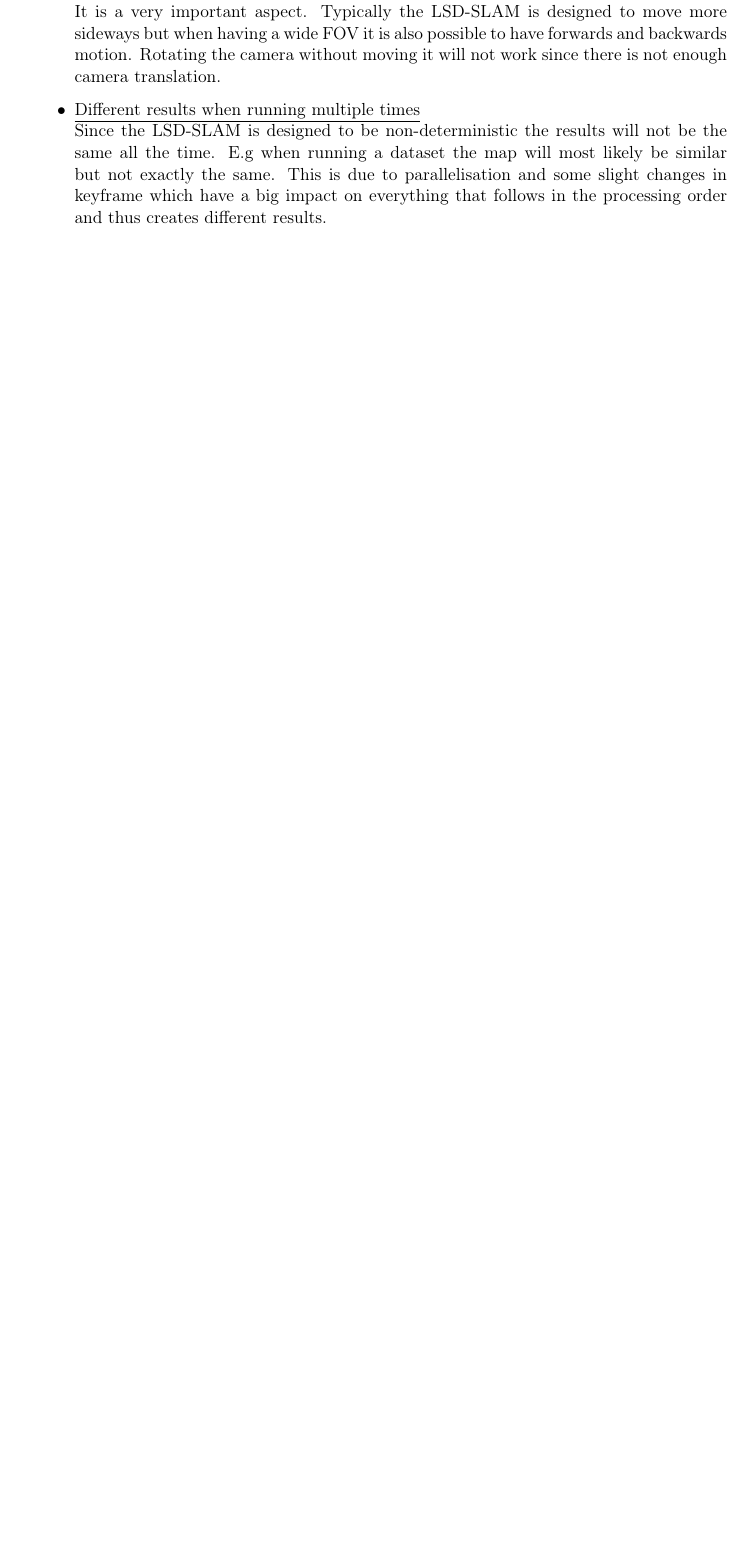
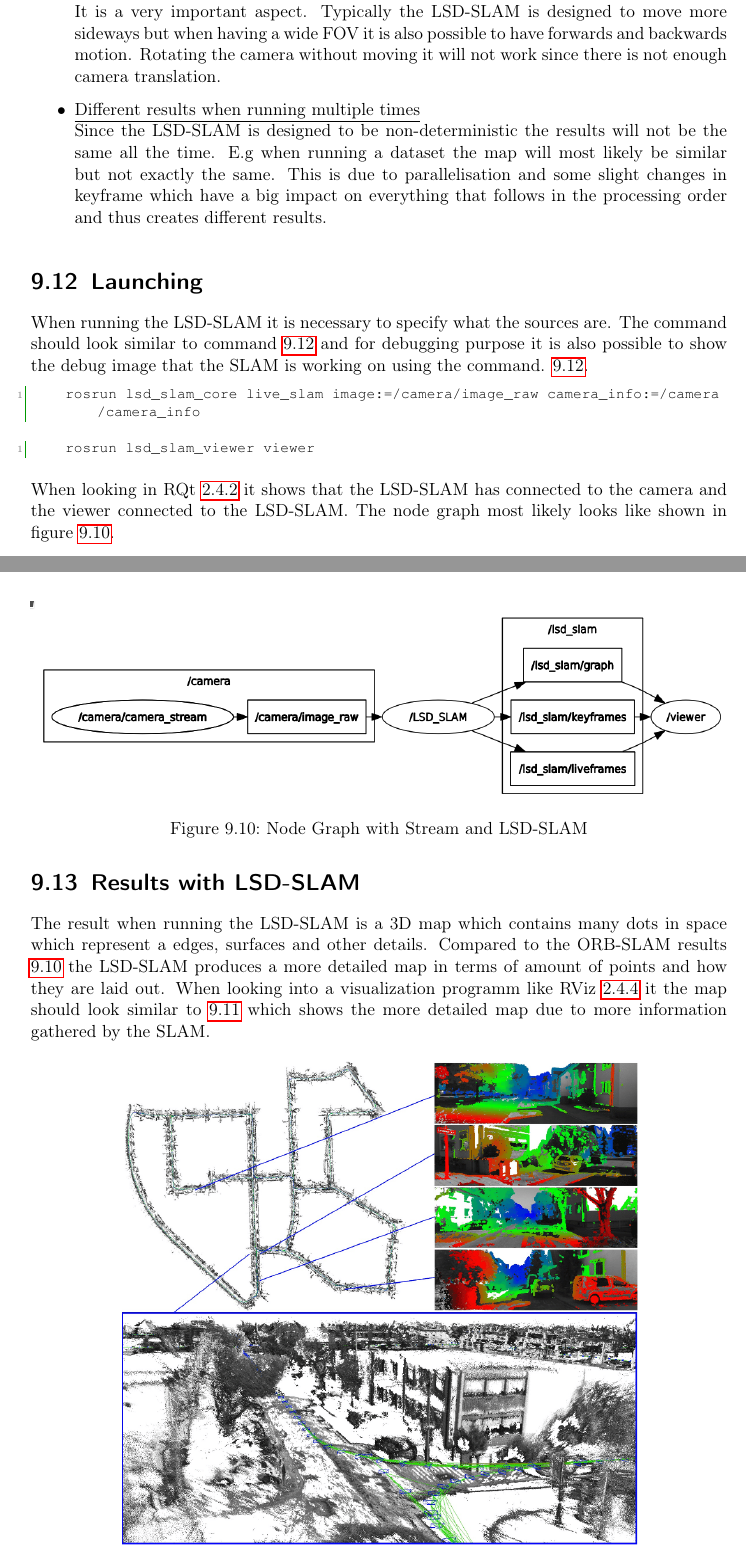
Before and after one commit to MrMinemeet/ACMT, a LaTeX thesis (Vorlage_DA.tex, which reads chapters/2_Arbeit/09-Workflow.tex): part of page 51 of 60 before the commit and two parts of pages 51 and 52 of 61 after it, the two joined at a grey line, cut so that both start at the same text, the shorter picture padded with empty space. Compiled offline with pdfLaTeX.

Commit message:
Update 13.4.2020
Updated LSD-SLAM in Workflow

```diff
--- a/chapters/2_Arbeit/09-Workflow.tex
+++ b/chapters/2_Arbeit/09-Workflow.tex
@@ -429,8 +429,33 @@ These points are helpful to get good results and some to keep in mind when runni
 
     \item \underline{Different results when running multiple times} \newline
     Since the LSD-\gls{slam} is designed to be non-deterministic the results will not be the same all the time. E.g when running a dataset the map will most likely be similar but not exactly the same. This is due to parallelisation and some slight changes in keyframe which have a big impact on everything that follows in the processing order and thus creates different results.
+\end{itemize}
 
-\end{itemize}
+\section{Launching}
+When running the LSD-\gls{slam} it is necessary to specify what the sources are. The command should look similar to command \ref{code:lsdslamcorestart} and for debugging purpose it is also possible to show the debug image that the \gls{slam} is working on using the command. \ref{code:lsdslamviewerstart}.
+\begin{lstlisting}[language=bash, label={code:lsdslamcorestart}]
+    rosrun lsd_slam_core live_slam image:=/camera/image_raw camera_info:=/camera/camera_info
+\end{lstlisting}
+\begin{lstlisting}[language=bash, label={code:lsdslamviewerstart}]
+    rosrun lsd_slam_viewer viewer
+\end{lstlisting}
+When looking in RQt \ref{rqt} it shows that the LSD-\gls{slam} has connected to the camera and the viewer connected to the LSD-\gls{slam}. The node graph most likely looks like shown in figure \ref{img:nodegraphlsdslam}.
+\begin{figure}[h]
+	\centering
+	\includegraphics[width=1\textwidth]{./media/images/nodegraphlsdslam.png}
+  	\caption{Node Graph with Stream and LSD-SLAM}
+  	\label{img:nodegraphlsdslam}
+\end{figure}
+
+ \section{Results with LSD-SLAM}
+The result when running the LSD-\gls{slam} is a 3D map which contains many dots in space which represent a edges, surfaces and other details. Compared to the ORB-\gls{slam} results \ref{ref:orbslamresults} the LSD-\gls{slam} produces a more detailed map in terms of amount of points and how they are laid out. When looking into a visualization programm like RViz \ref{rviz} it the map should look similar to \ref{img:lsdslamresult} which shows the more detailed map due to more information gathered by the \gls{slam}.
+\begin{figure}[h]
+	\centering
+	\includegraphics[height=0.7\textwidth]{./media/images/lsdslamresult.png}
+  	\caption{LSD-SLAM Topdown and Detailed View
+  	\\ Source: https://tinyurl.com/uepquna}
+  	\label{img:lsdslamresult}
+\end{figure}
 
 
 
```
Also changed, not shown: chapters/1_Pre/Pre-02-arbeitstitel.tex (+2 -14 lines), chapters/1_Pre/Pre-05-kurzfassung.tex (+1 -1 lines), media/images/lsdslamresult.png (added), media/images/nodegraphlsdslam.png (added), chapters/2_Arbeit/09-Workflow.tex (2 more changed lines), 1 other file.
